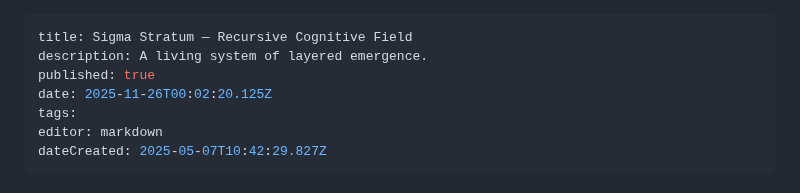
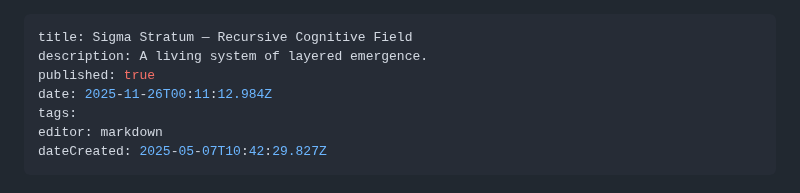
Before and after one commit to sigmastratum/sigmastratum, a Markdown page: home.md, the part around one of its changes. Rendered like a GitHub page.

Commit message:
docs: update home

```diff
--- a/home.md
+++ b/home.md
@@ -2,7 +2,7 @@
 title: Sigma Stratum — Recursive Cognitive Field
 description: A living system of layered emergence.
 published: true
-date: 2025-11-26T00:02:20.125Z
+date: 2025-11-26T00:11:12.984Z
 tags:
 editor: markdown
 dateCreated: 2025-05-07T10:42:29.827Z
```
Also changed, not shown: other parts of home.md (+2 -2 lines).
